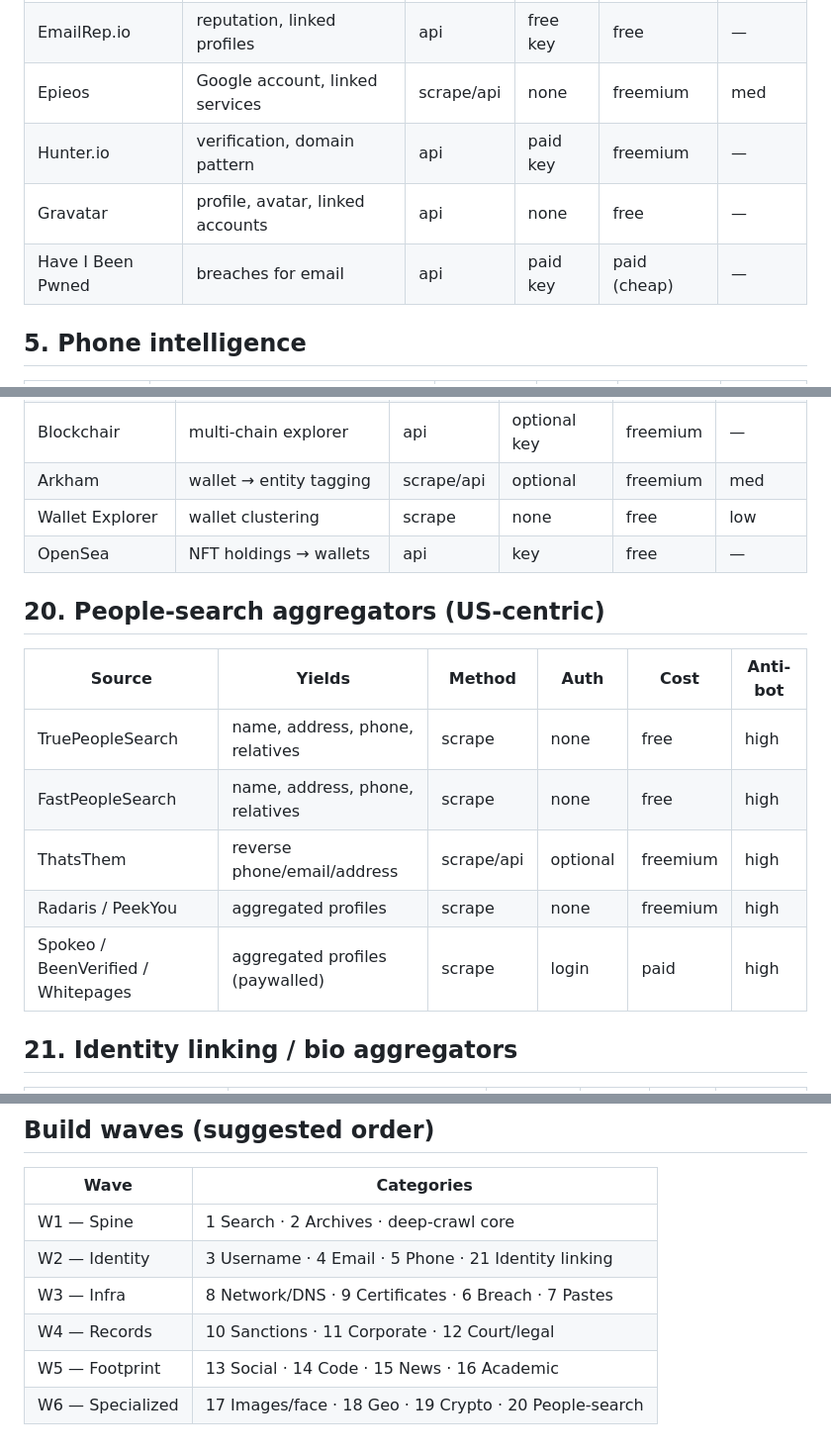
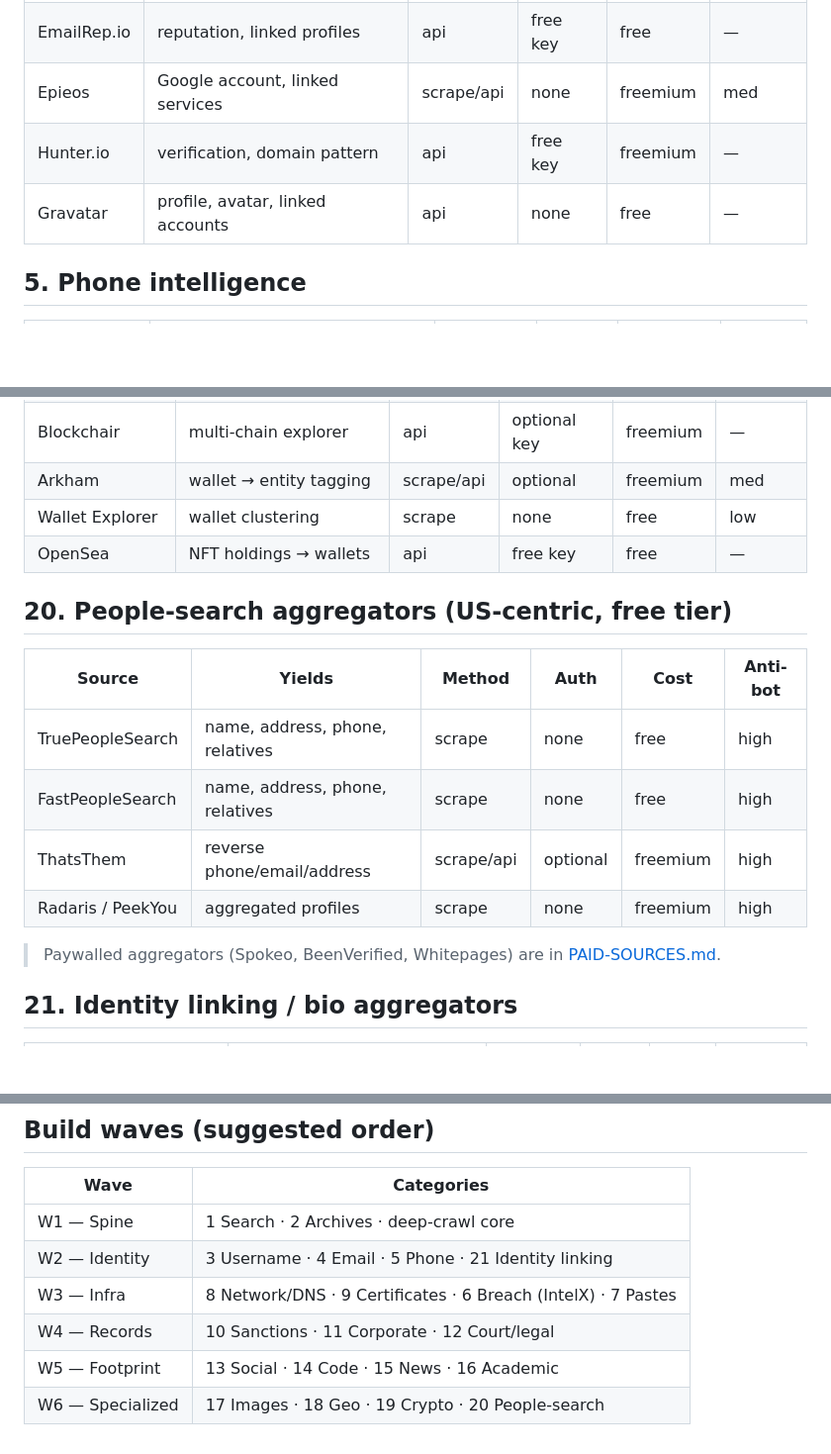
Before and after one commit to Emirborovac/osint-v2, a Markdown page: FREE-SOURCES.md, 3 parts joined by grey strips. Shown at 99% size. Rendered like a GitHub page; blank space fills up the shorter version.

```diff
--- a/SOURCES.md
+++ b/FREE-SOURCES.md
@@ -56,9 +57,8 @@ not an MVP subset.
 | Holehe | account existence ~120 sites | cli | none | free | — |
 | EmailRep.io | reputation, linked profiles | api | free key | free | — |
 | Epieos | Google account, linked services | scrape/api | none | freemium | med |
-| Hunter.io | verification, domain pattern | api | paid key | freemium | — |
+| Hunter.io | verification, domain pattern | api | free key | freemium | — |
 | Gravatar | profile, avatar, linked accounts | api | none | free | — |
-| Have I Been Pwned | breaches for email | api | paid key | paid (cheap) | — |
 
 ## 5. Phone intelligence
 
@@ -227,9 +223,9 @@ not an MVP subset.
 | Blockchair | multi-chain explorer | api | optional key | freemium | — |
 | Arkham | wallet → entity tagging | scrape/api | optional | freemium | med |
 | Wallet Explorer | wallet clustering | scrape | none | free | low |
-| OpenSea | NFT holdings → wallets | api | key | free | — |
+| OpenSea | NFT holdings → wallets | api | free key | free | — |
 
-## 20. People-search aggregators (US-centric)
+## 20. People-search aggregators (US-centric, free tier)
 
 | Source | Yields | Method | Auth | Cost | Anti-bot |
 |---|---|---|---|---|---|
@@ -237,7 +233,8 @@ not an MVP subset.
 | FastPeopleSearch | name, address, phone, relatives | scrape | none | free | high |
 | ThatsThem | reverse phone/email/address | scrape/api | optional | freemium | high |
 | Radaris / PeekYou | aggregated profiles | scrape | none | freemium | high |
-| Spokeo / BeenVerified / Whitepages | aggregated profiles (paywalled) | scrape | login | paid | high |
+
+> Paywalled aggregators (Spokeo, BeenVerified, Whitepages) are in [PAID-SOURCES.md](PAID-SOURCES.md).
 
 ## 21. Identity linking / bio aggregators
 
@@ -279,7 +276,7 @@ not an MVP subset.
 |---|---|
 | W1 — Spine | 1 Search · 2 Archives · deep-crawl core |
 | W2 — Identity | 3 Username · 4 Email · 5 Phone · 21 Identity linking |
-| W3 — Infra | 8 Network/DNS · 9 Certificates · 6 Breach · 7 Pastes |
+| W3 — Infra | 8 Network/DNS · 9 Certificates · 6 Breach (IntelX) · 7 Pastes |
 | W4 — Records | 10 Sanctions · 11 Corporate · 12 Court/legal |
 | W5 — Footprint | 13 Social · 14 Code · 15 News · 16 Academic |
-| W6 — Specialized | 17 Images/face · 18 Geo · 19 Crypto · 20 People-search |
+| W6 — Specialized | 17 Images · 18 Geo · 19 Crypto · 20 People-search |
```
Also changed, not shown: other parts of FREE-SOURCES.md (+16 -19 lines), PAID-SOURCES.md (added, +67 -0 lines).
